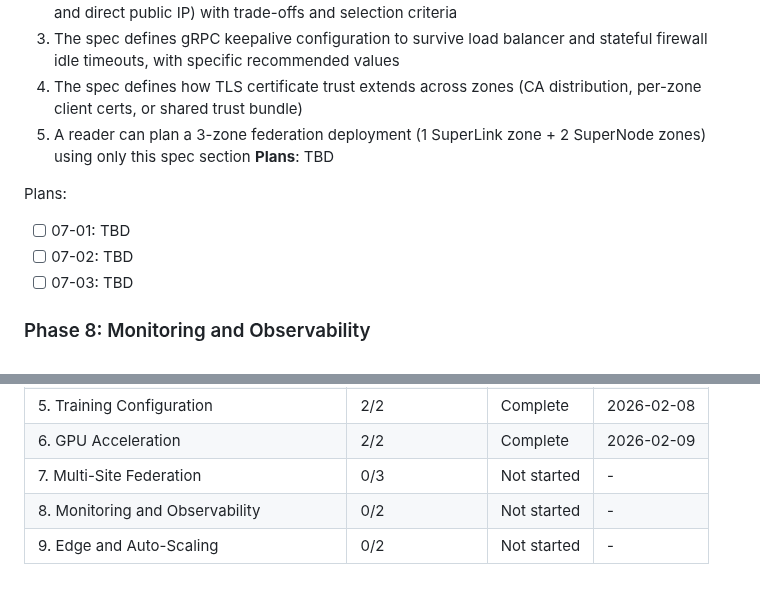
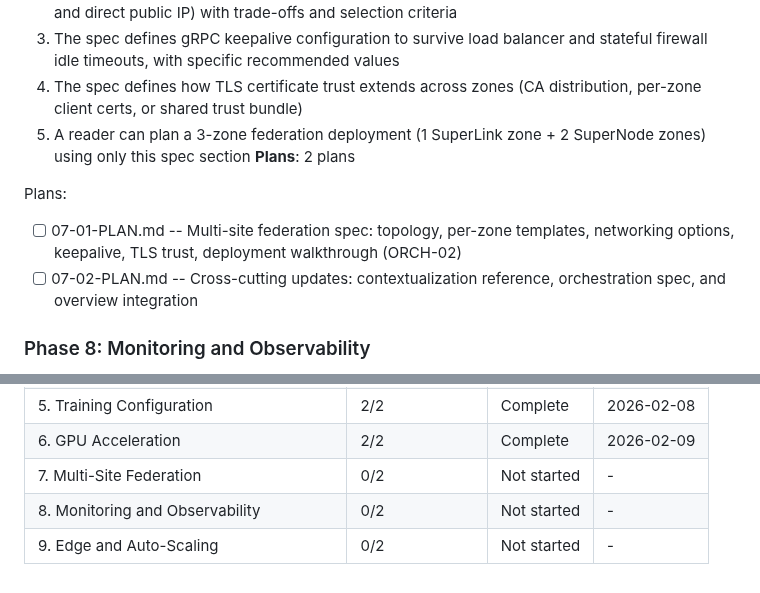
Before and after one commit to pablodelarco/flower-opennebula, a Markdown page: .planning/ROADMAP.md, 2 parts joined by grey strips. Drawn GitHub-style.

Commit message:
docs(07): create phase plan
Phase 07: Multi-Site Federation
- 2 plans in 2 waves
- 1 parallel (wave 1), 1 sequential (wave 2)
- Ready for execution

```diff
--- a/.planning/ROADMAP.md
+++ b/.planning/ROADMAP.md
@@ -124,12 +124,11 @@ Plans:
   3. The spec defines gRPC keepalive configuration to survive load balancer and stateful firewall idle timeouts, with specific recommended values
   4. The spec defines how TLS certificate trust extends across zones (CA distribution, per-zone client certs, or shared trust bundle)
   5. A reader can plan a 3-zone federation deployment (1 SuperLink zone + 2 SuperNode zones) using only this spec section
-**Plans**: TBD
+**Plans**: 2 plans
 
 Plans:
-- [ ] 07-01: TBD
-- [ ] 07-02: TBD
-- [ ] 07-03: TBD
+- [ ] 07-01-PLAN.md -- Multi-site federation spec: topology, per-zone templates, networking options, keepalive, TLS trust, deployment walkthrough (ORCH-02)
+- [ ] 07-02-PLAN.md -- Cross-cutting updates: contextualization reference, orchestration spec, and overview integration
 
 ### Phase 8: Monitoring and Observability
 **Goal**: The spec defines both basic structured logging and a full Prometheus/Grafana monitoring stack for FL training visibility, GPU utilization, and alerting
@@ -175,6 +174,6 @@ Note: Phases 2, 3, and 6 all depend only on Phase 1 and could execute in paralle
 | 4. Single-Site Orchestration | 2/2 | Complete | 2026-02-07 |
 | 5. Training Configuration | 2/2 | Complete | 2026-02-08 |
 | 6. GPU Acceleration | 2/2 | Complete | 2026-02-09 |
-| 7. Multi-Site Federation | 0/3 | Not started | - |
+| 7. Multi-Site Federation | 0/2 | Not started | - |
 | 8. Monitoring and Observability | 0/2 | Not started | - |
 | 9. Edge and Auto-Scaling | 0/2 | Not started | - |
```
Also changed, not shown: 2 other files.
